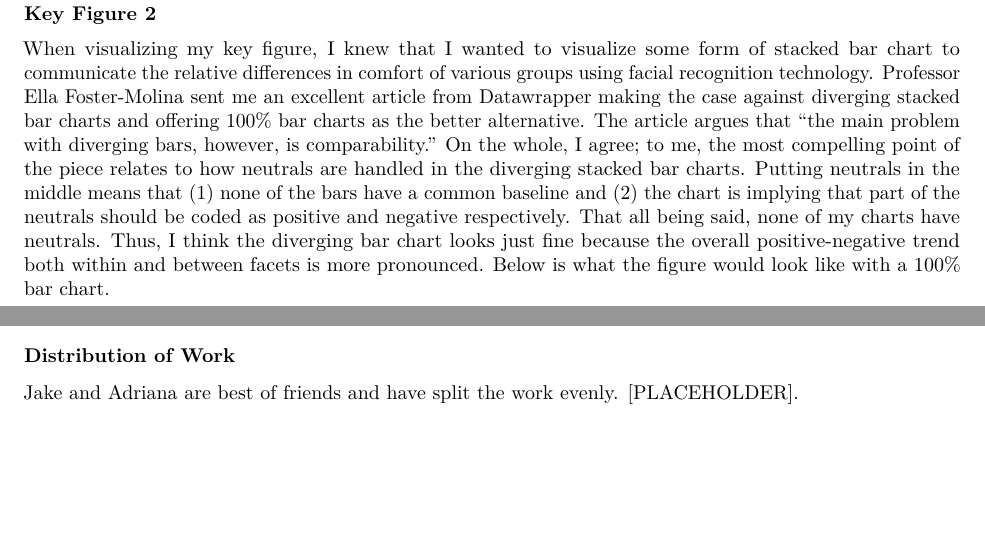
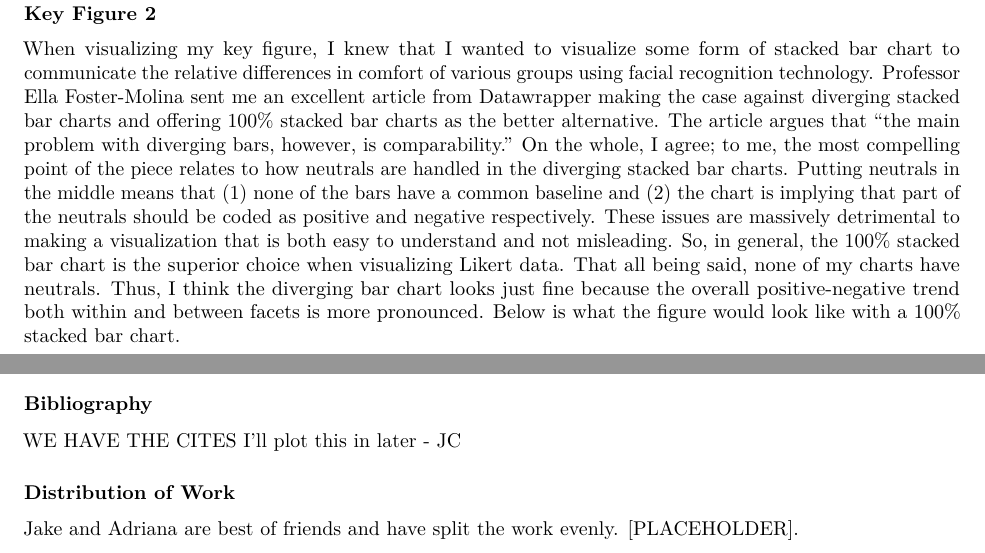
Before and after one commit to JakeC007/STS-Data, an R Markdown document (code/Submission.Rmd): two parts of page 6 of 6, joined at a grey line, cut so that both start at the same text, the shorter picture padded with empty space. Rendered offline with R 4.5, knitr and Pandoc, then LaTeX, with nearby package versions; some code elsewhere in the file could not run offline.

Commit message:
Update Submission.Rmd

````diff
--- a/code/Submission.Rmd
+++ b/code/Submission.Rmd
@@ -498,8 +495,9 @@ pew %>% drop_na(PUBLICDATA_W49) %>% drop_na(sumRTBF) %>% filter(PUBLICDATA_W49 !
 
 **Key Figure 2**
 
-When visualizing my key figure, I knew that I wanted to visualize some form of stacked bar chart to communicate the relative differences in comfort of various groups using facial recognition technology. Professor Ella Foster-Molina sent me an excellent article from Datawrapper making the case against diverging stacked bar charts and offering 100% bar charts as the better alternative. The article argues that “the main problem with diverging bars, however, is comparability.” On the whole, I agree; to me, the most compelling point of the piece relates to how neutrals are handled in the diverging stacked bar charts. Putting neutrals in the middle means that (1) none of the bars have a common baseline and (2) the chart is implying that part of the neutrals should be coded as positive and negative respectively.
-That all being said, none of my charts have neutrals. Thus, I think the diverging bar chart looks just fine because the overall positive-negative trend both within and between facets is more pronounced. Below is what the figure would look like with a 100% bar chart.
+When visualizing my key figure, I knew that I wanted to visualize some form of stacked bar chart to communicate the relative differences in comfort of various groups using facial recognition technology. Professor Ella Foster-Molina sent me an excellent article from Datawrapper making the case against diverging stacked bar charts and offering 100% stacked bar charts as the better alternative. The article argues that “the main problem with diverging bars, however, is comparability.” On the whole, I agree; to me, the most compelling point of the piece relates to how neutrals are handled in the diverging stacked bar charts. Putting neutrals in the middle means that (1) none of the bars have a common baseline and (2) the chart is implying that part of the neutrals should be coded as positive and negative respectively. These issues are massively detrimental to making a visualization that is both easy to understand and not misleading. So, in general, the 100% stacked bar chart is the superior choice when visualizing Likert data.
+That all being said, none of my charts have neutrals. Thus, I think the diverging bar chart looks just fine because the overall positive-negative trend both within and between facets is more pronounced. Below is what the figure would look like with a 100% stacked bar chart.
+
 
 ```{r FACE3 Alt, echo=echoval, message=FALSE}
 ## 100% BarPlot
@@ -510,6 +508,9 @@ plot(likert(df_f3[,c(1:3)], grouping = df_f3.reverse[,4]), legend.position="righ
   guides(fill = guide_legend(title="Responses", reverse = TRUE)) #to reverse the order in the legend
 ```
 
+### Bibliography
+
+WE HAVE THE CITES I'll plot this in later - JC
 
 ### Distribution of Work
 
````
Also changed, not shown: code/Submission.Rmd (5 more changed lines).
